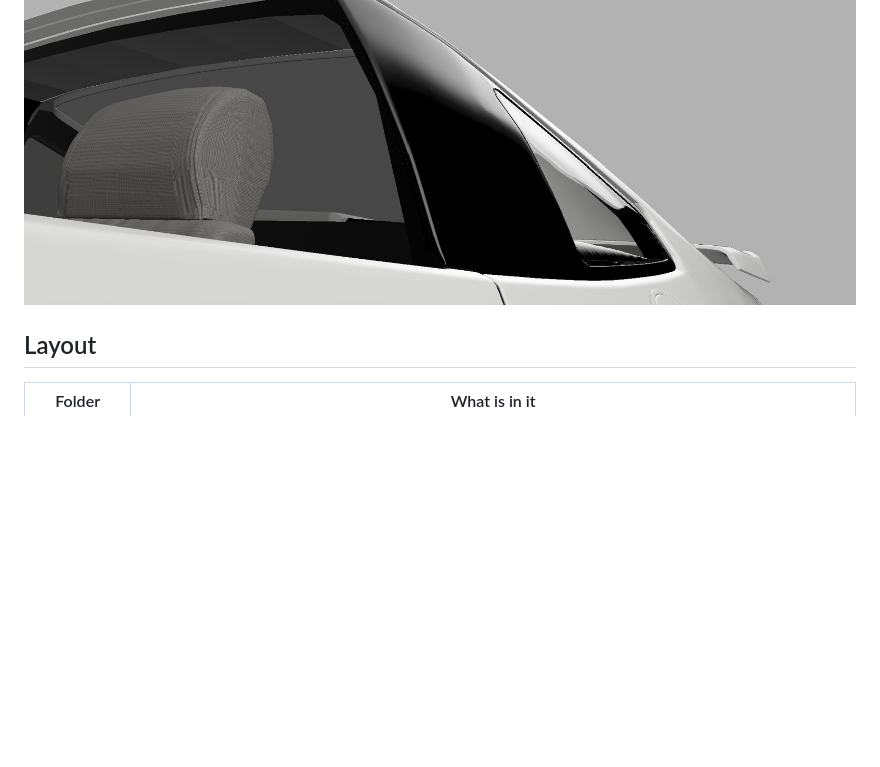
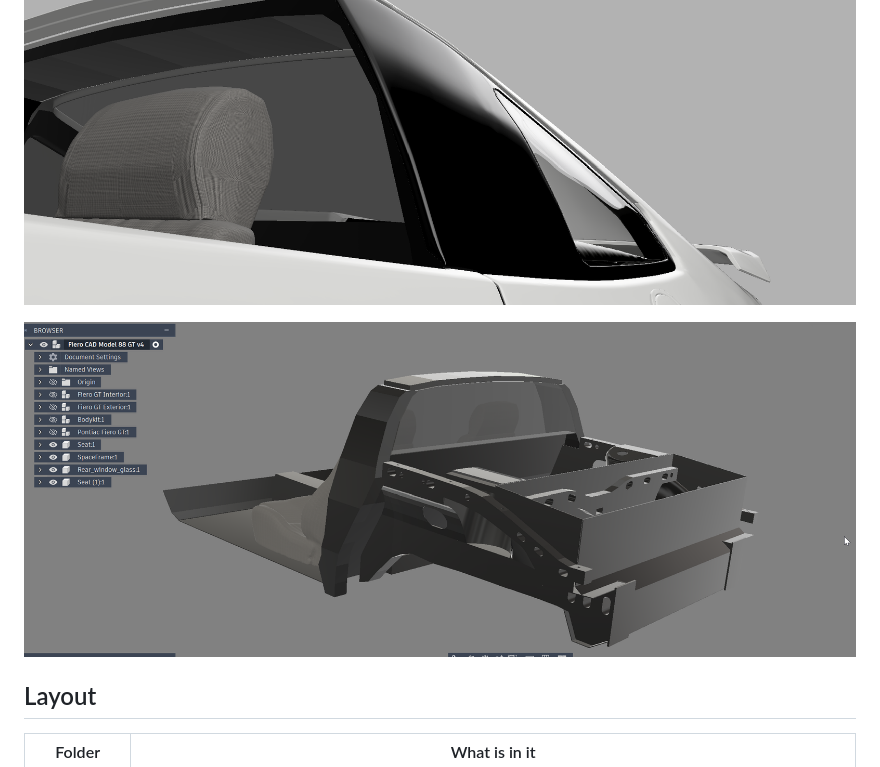
Before and after one commit to synssins/Fiero-CAD-Files, a Markdown page: README.md, the part around the change. Rendered like a GitHub page; pictures changed too: images/1988 Fiero GT SpaceFrame.png (added); blank space fills up the shorter version.

Commit message:
Add space frame screenshot
Co-Authored-By: Claude Fable 5.2 <noreply@anthropic.com>
Claude-Session: https://claude.ai/code/session_019MrEJaG4HFU6aBcUhNqHER

```diff
--- a/README.md
+++ b/README.md
@@ -10,6 +10,8 @@ Shared CAD for the Pontiac Fiero GT: body panels, glass, lights and the steel sp
 | ![With wing](images/1988%20Fiero%20GT%20WingedBeauty.png) | ![Without wing](images/1988%20Fiero%20GT%20Wingless.png) |
 
 ![Quarter windows](images/1988%20Fiero%20GT%20Quarter%20Windows.png)
+
+![Space frame, rear section](images/1988%20Fiero%20GT%20SpaceFrame.png)
 
 ## Layout
 
```
